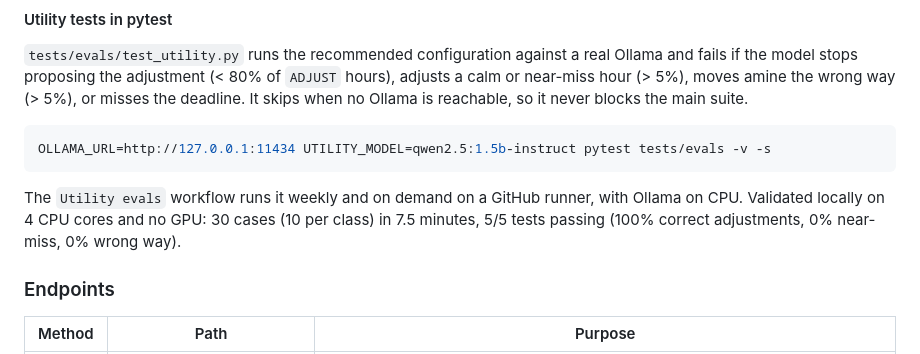
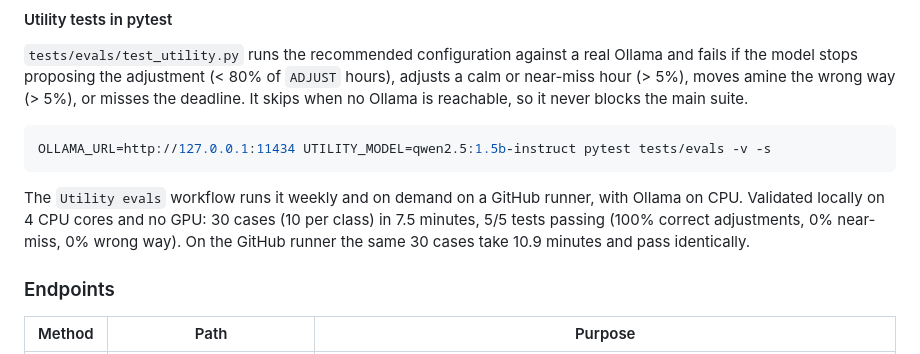
Before and after one commit to Rxyxs/slm-industrial-gateway, a Markdown page: README.md, the part around the change. Drawn GitHub-style.

Commit message:
docs: utility evals timing on the GitHub runner

```diff
--- a/README.md
+++ b/README.md
@@ -626,7 +626,8 @@ OLLAMA_URL=http://127.0.0.1:11434 UTILITY_MODEL=qwen2.5:1.5b-instruct pytest tes
 
 The `Utility evals` workflow runs it weekly and on demand on a GitHub runner, with Ollama
 on CPU. Validated locally on 4 CPU cores and no GPU: 30 cases (10 per class) in 7.5 minutes,
-5/5 tests passing (100% correct adjustments, 0% near-miss, 0% wrong way).
+5/5 tests passing (100% correct adjustments, 0% near-miss, 0% wrong way). On the GitHub
+runner the same 30 cases take 10.9 minutes and pass identically.
 
 ### Endpoints
 
```
Also changed, not shown: README.es.md (+1 -0 lines).
